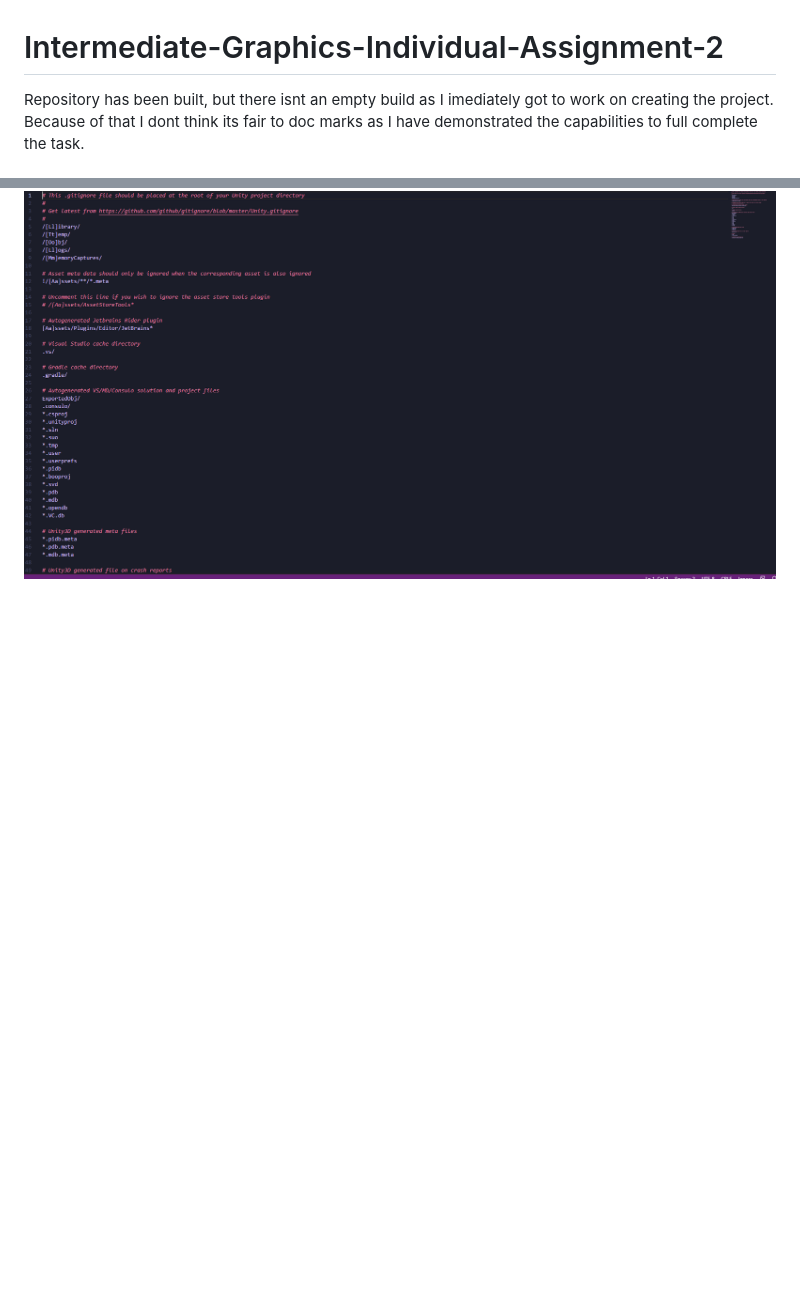
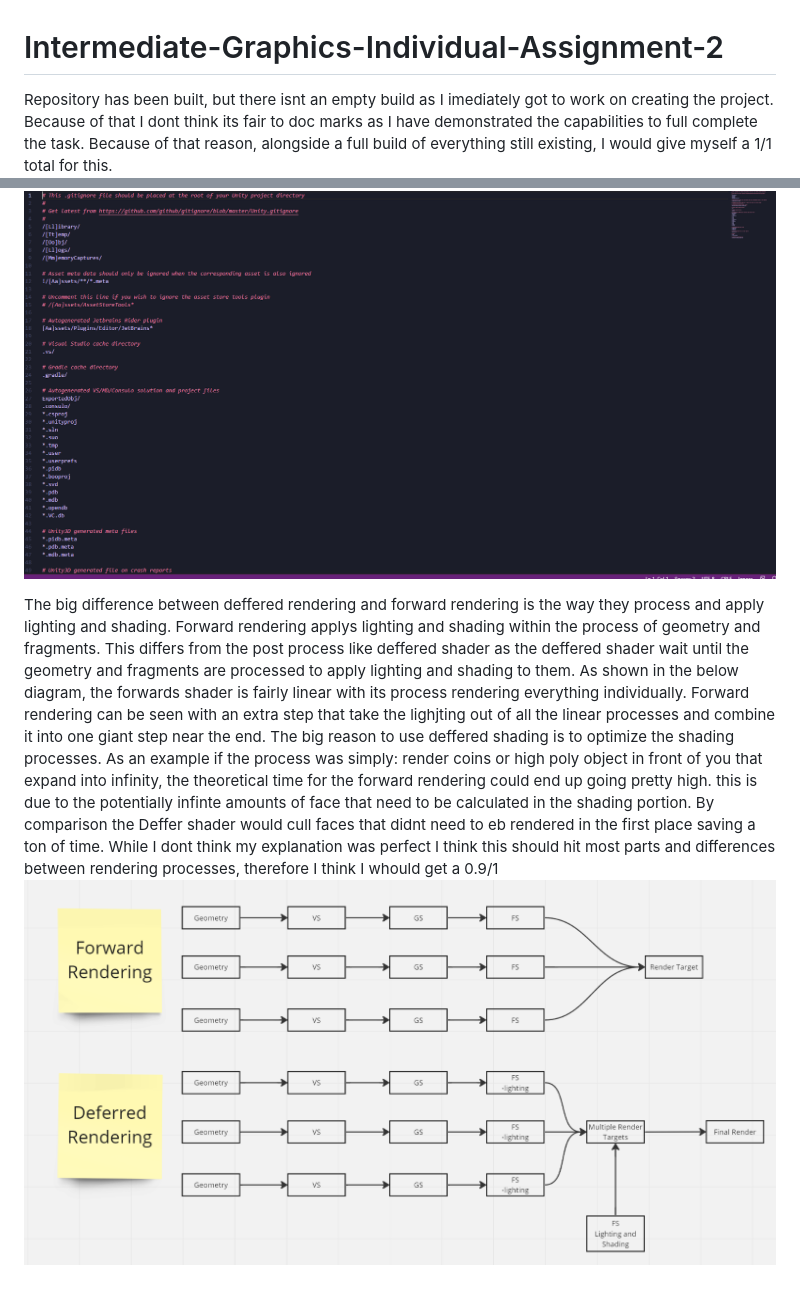
Before and after one commit to Void-Foxy/Intermediate-Graphics-Individual-Assignment-2, a Markdown page: README.md, 2 parts joined by grey strips. Drawn GitHub-style; pictures changed too: DandFrendering.PNG (added); blank space fills up the shorter version.

Commit message:
d and f rendering explained

```diff
--- a/README.md
+++ b/README.md
@@ -1,4 +1,7 @@
 # Intermediate-Graphics-Individual-Assignment-2
 
-Repository has been built, but there isnt an empty build as I imediately got to work on creating the project. Because of that I dont think its fair to doc marks as I have demonstrated the capabilities to full complete the task.
+Repository has been built, but there isnt an empty build as I imediately got to work on creating the project. Because of that I dont think its fair to doc marks as I have demonstrated the capabilities to full complete the task. Because of that reason, alongside a full build of everything still existing, I would give myself a 1/1 total for this.
 ![Alt text](gitignore.PNG "gitignore")
+
+The big difference between deffered rendering and forward rendering is the way they process and apply lighting and shading. Forward rendering applys lighting and shading within the process of geometry and fragments. This differs from the post process like deffered shader as the deffered shader wait until the geometry and fragments are processed to apply lighting and shading to them. As shown in the below diagram, the forwards shader is fairly linear with its process rendering everything individually. Forward rendering can be seen with an extra step that take the lighjting out of all the linear processes and combine it into one giant step near the end.  The big reason to use deffered shading is to optimize the shading processes. As an example if the process was simply: render coins or high poly object in front of you that expand into infinity, the theoretical time for the forward rendering could end up going pretty high. this is due to the potentially infinte amounts of face that need to be calculated in the shading portion. By comparison the Deffer shader would cull faces that didnt need to eb rendered in the first place saving a ton of time. While I dont think my explanation was perfect I think this should hit most parts and differences between rendering processes, therefore I think I whould get a 0.9/1
+![Alt text](DandFrendering.PNG "gitignore")
```
